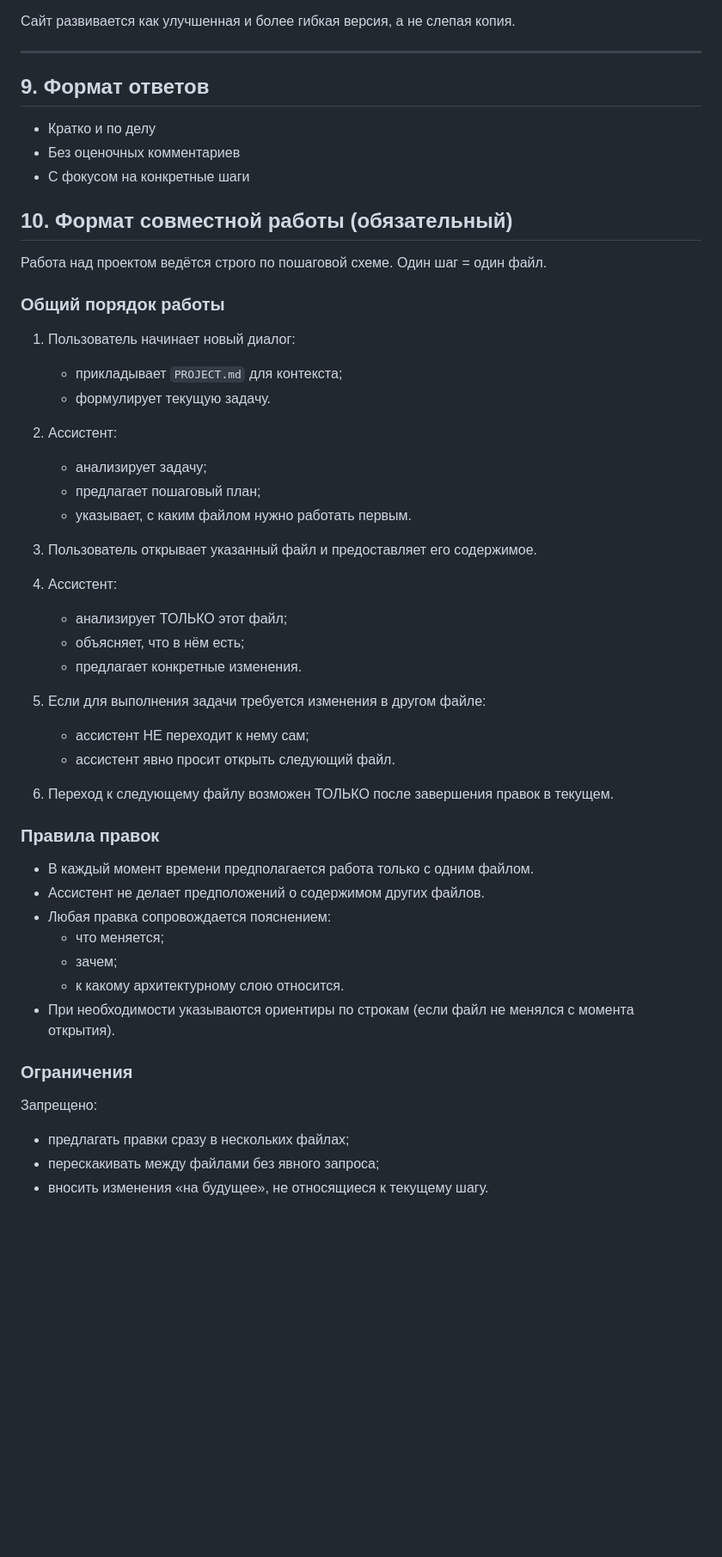
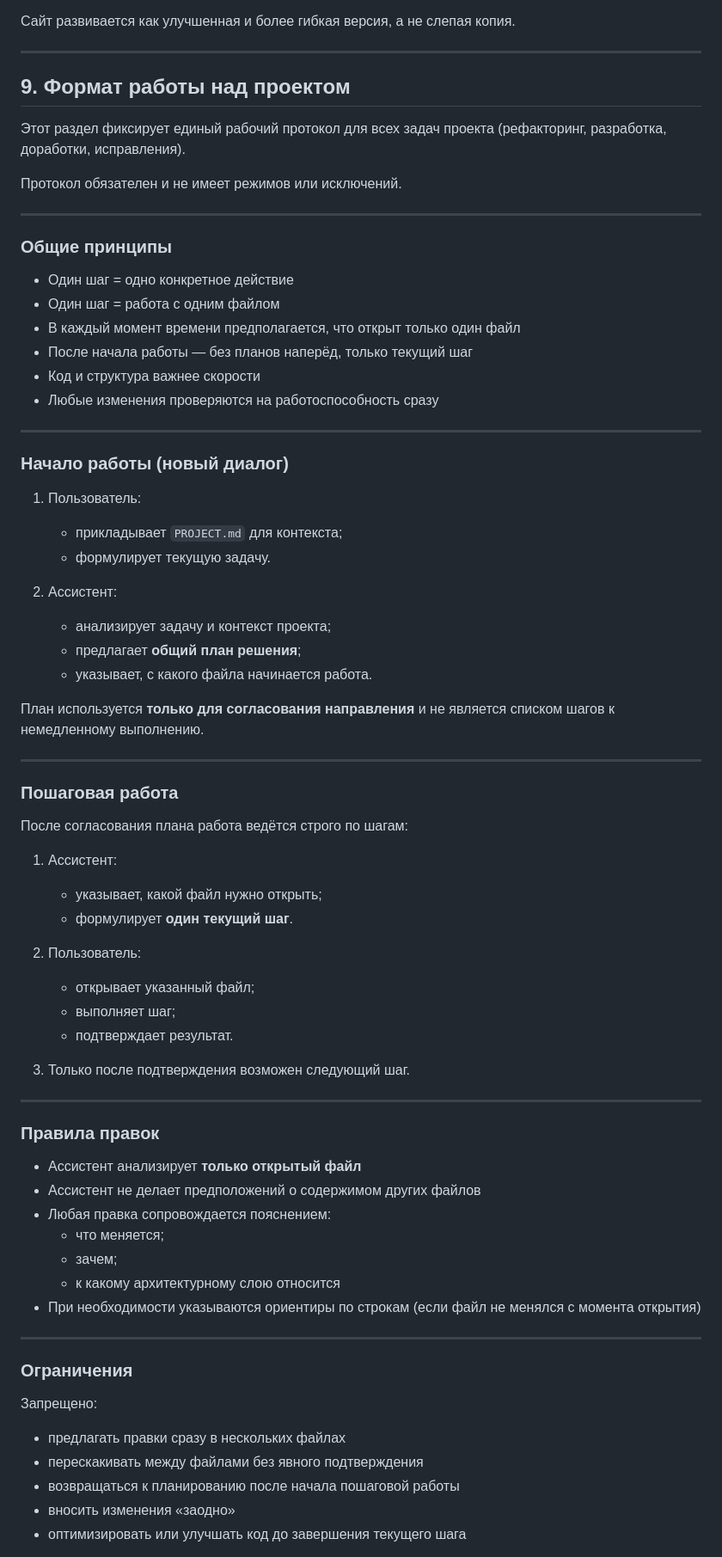
Before and after one commit to nperetyatkov/portfolio, a Markdown page: PROJECT.md, the part around one of its changes. Shown at 86% size. GitHub-like rendering; blank space fills up the shorter version.

Commit message:
обновил Формат работы над проектом

```diff
--- a/PROJECT.md
+++ b/PROJECT.md
@@ -225,56 +225,76 @@ https://nperetyatkov.figma.site
 ---
 
 
-## 9. Формат ответов
-- Кратко и по делу
-- Без оценочных комментариев
-- С фокусом на конкретные шаги
+## 9. Формат работы над проектом
 
-## 10. Формат совместной работы (обязательный)
+Этот раздел фиксирует единый рабочий протокол для всех задач проекта
+(рефакторинг, разработка, доработки, исправления).
 
-Работа над проектом ведётся строго по пошаговой схеме.
-Один шаг = один файл.
+Протокол обязателен и не имеет режимов или исключений.
 
-### Общий порядок работы
+---
 
-1. Пользователь начинает новый диалог:
+### Общие принципы
+- Один шаг = одно конкретное действие
+- Один шаг = работа с одним файлом
+- В каждый момент времени предполагается, что открыт только один файл
+- После начала работы — без планов наперёд, только текущий шаг
+- Код и структура важнее скорости
+- Любые изменения проверяются на работоспособность сразу
+
+---
+
+### Начало работы (новый диалог)
+
+1. Пользователь:
    - прикладывает `PROJECT.md` для контекста;
    - формулирует текущую задачу.
 
 2. Ассистент:
-   - анализирует задачу;
-   - предлагает пошаговый план;
-   - указывает, с каким файлом нужно работать первым.
+   - анализирует задачу и контекст проекта;
+   - предлагает **общий план решения**;
+   - указывает, с какого файла начинается работа.
 
-3. Пользователь открывает указанный файл и предоставляет его содержимое.
+План используется **только для согласования направления**
+и не является списком шагов к немедленному выполнению.
 
-4. Ассистент:
-   - анализирует ТОЛЬКО этот файл;
-   - объясняет, что в нём есть;
-   - предлагает конкретные изменения.
+---
 
-5. Если для выполнения задачи требуется изменения в другом файле:
-   - ассистент НЕ переходит к нему сам;
-   - ассистент явно просит открыть следующий файл.
+### Пошаговая работа
 
-6. Переход к следующему файлу возможен
-   ТОЛЬКО после завершения правок в текущем.
+После согласования плана работа ведётся строго по шагам:
+
+1. Ассистент:
+   - указывает, какой файл нужно открыть;
+   - формулирует **один текущий шаг**.
+
+2. Пользователь:
+   - открывает указанный файл;
+   - выполняет шаг;
+   - подтверждает результат.
+
+3. Только после подтверждения возможен следующий шаг.
+
+---
 
 ### Правила правок
-
-- В каждый момент времени предполагается работа только с одним файлом.
-- Ассистент не делает предположений о содержимом других файлов.
+- Ассистент анализирует **только открытый файл**
+- Ассистент не делает предположений о содержимом других файлов
 - Любая правка сопровождается пояснением:
   - что меняется;
   - зачем;
-  - к какому архитектурному слою относится.
+  - к какому архитектурному слою относится
 - При необходимости указываются ориентиры по строкам
-  (если файл не менялся с момента открытия).
+  (если файл не менялся с момента открытия)
+
+---
 
 ### Ограничения
 
 Запрещено:
-- предлагать правки сразу в нескольких файлах;
-- перескакивать между файлами без явного запроса;
-- вносить изменения «на будущее», не относящиеся к текущему шагу.
+- предлагать правки сразу в нескольких файлах
+- перескакивать между файлами без явного подтверждения
+- возвращаться к планированию после начала пошаговой работы
+- вносить изменения «заодно»
+- оптимизировать или улучшать код до завершения текущего шага
 
```
Also changed, not shown: other parts of PROJECT.md (+7 -2 lines).
